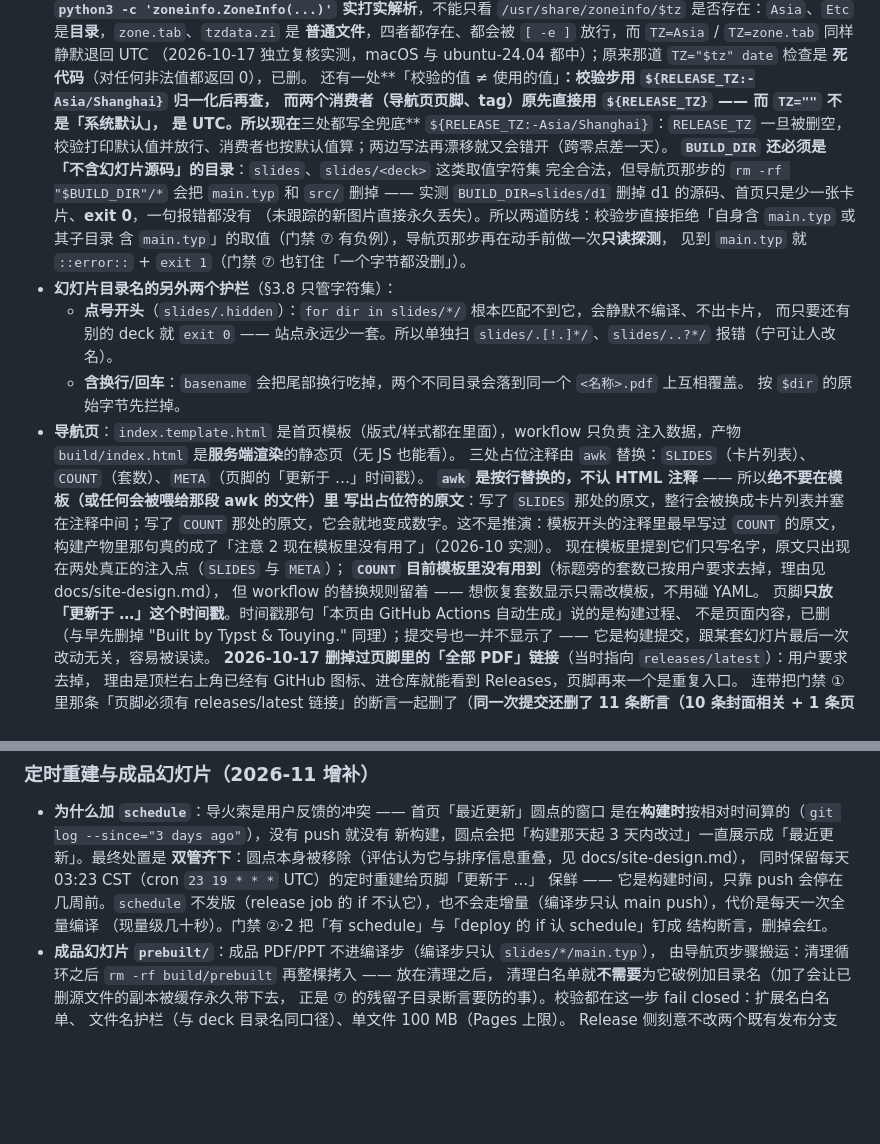
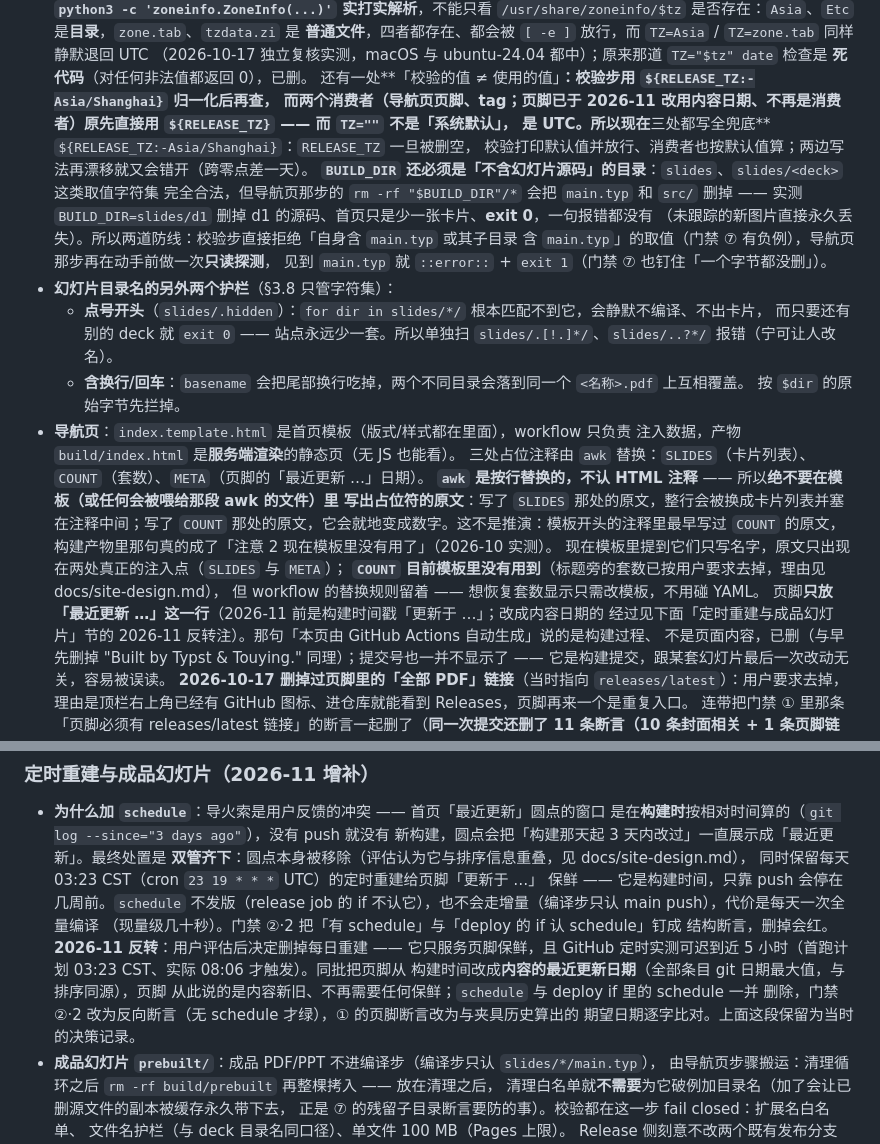
Before and after one commit to tortrixx/slides, a Markdown page: docs/ci-design.md, 2 parts joined by grey strips. Rendered like a GitHub page; blank space fills up the shorter version.

Commit message:
docs/ci-design：页脚改内容日期，补 2026-11 删除 schedule 的反转记录

```diff
--- a/docs/ci-design.md
+++ b/docs/ci-design.md
@@ -79,7 +79,7 @@
   （2026-10-17 独立复核实测，macOS 与 ubuntu-24.04 都中）；原来那道 `TZ="$tz" date` 检查是
   **死代码**（对任何非法值都返回 0），已删。
   还有一处**「校验的值 ≠ 使用的值」**：校验步用 `${RELEASE_TZ:-Asia/Shanghai}` 归一化后再查，
-  而两个消费者（导航页页脚、tag）原先直接用 `${RELEASE_TZ}` —— 而 `TZ=""` 不是「系统默认」，
+  而两个消费者（导航页页脚、tag；页脚已于 2026-11 改用内容日期、不再是消费者）原先直接用 `${RELEASE_TZ}` —— 而 `TZ=""` 不是「系统默认」，
   是 **UTC**。所以现在**三处都写全兜底** `${RELEASE_TZ:-Asia/Shanghai}`：`RELEASE_TZ` 一旦被删空，
   校验打印默认值并放行、消费者也按默认值算；两边写法再漂移就又会错开（跨零点差一天）。
   **`BUILD_DIR` 还必须是「不含幻灯片源码」的目录**：`slides`、`slides/<deck>` 这类取值字符集
@@ -96,7 +96,7 @@
     按 `$dir` 的原始字节先拦掉。
 - **导航页**：`index.template.html` 是首页模板（版式/样式都在里面），workflow 只负责
   注入数据，产物 `build/index.html` 是**服务端渲染**的静态页（无 JS 也能看）。
-  三处占位注释由 `awk` 替换：`SLIDES`（卡片列表）、`COUNT`（套数）、`META`（页脚的「更新于 …」时间戳）。
+  三处占位注释由 `awk` 替换：`SLIDES`（卡片列表）、`COUNT`（套数）、`META`（页脚的「最近更新 …」日期）。
   **`awk` 是按行替换的，不认 HTML 注释** —— 所以**绝不要在模板（或任何会被喂给那段 awk 的文件）里
   写出占位符的原文**：写了 `SLIDES` 那处的原文，整行会被换成卡片列表并塞在注释中间；写了 `COUNT`
   那处的原文，它会就地变成数字。这不是推演：模板开头的注释里最早写过 `COUNT` 的原文，
@@ -104,7 +104,8 @@
   现在模板里提到它们只写名字，原文只出现在两处真正的注入点（`SLIDES` 与 `META`）；
   **`COUNT` 目前模板里没有用到**（标题旁的套数已按用户要求去掉，理由见 docs/site-design.md），
   但 workflow 的替换规则留着 —— 想恢复套数显示只需改模板，不用碰 YAML。
-  页脚**只放「更新于 …」这个时间戳**。时间戳那句「本页由 GitHub Actions 自动生成」说的是构建过程、
+  页脚**只放「最近更新 …」这一行**（2026-11 前是构建时间戳「更新于 …」；改成内容日期的
+  经过见下面「定时重建与成品幻灯片」节的 2026-11 反转注）。那句「本页由 GitHub Actions 自动生成」说的是构建过程、
   不是页面内容，已删（与早先删掉 "Built by Typst & Touying." 同理）；提交号也一并不显示了 ——
   它是构建提交，跟某套幻灯片最后一次改动无关，容易被误读。
   **2026-10-17 删掉过页脚里的「全部 PDF」链接**（当时指向 `releases/latest`）：用户要求去掉，
@@ -304,6 +305,12 @@
   if 不认它），也不会走增量（编译步只认 main push），代价是每天一次全量编译
   （现量级几十秒）。门禁 ②·2 把「有 schedule」与「deploy 的 if 认 schedule」钉成
   结构断言，删掉会红。
+  **2026-11 反转**：用户评估后决定删掉每日重建 —— 它只服务页脚保鲜，且 GitHub
+  定时实测可迟到近 5 小时（首跑计划 03:23 CST、实际 08:06 才触发）。同批把页脚从
+  构建时间改成**内容的最近更新日期**（全部条目 git 日期最大值，与排序同源），页脚
+  从此说的是内容新旧、不再需要任何保鲜；`schedule` 与 deploy if 里的 schedule 一并
+  删除，门禁 ②·2 改为反向断言（无 schedule 才绿），① 的页脚断言改为与夹具历史算出的
+  期望日期逐字比对。上面这段保留为当时的决策记录。
 - **成品幻灯片 `prebuilt/`**：成品 PDF/PPT 不进编译步（编译步只认 `slides/*/main.typ`），
   由导航页步骤搬运：清理循环之后 `rm -rf build/prebuilt` 再整棵拷入 —— 放在清理之后，
   清理白名单就**不需要**为它破例加目录名（加了会让已删源文件的副本被缓存永久带下去，
```
